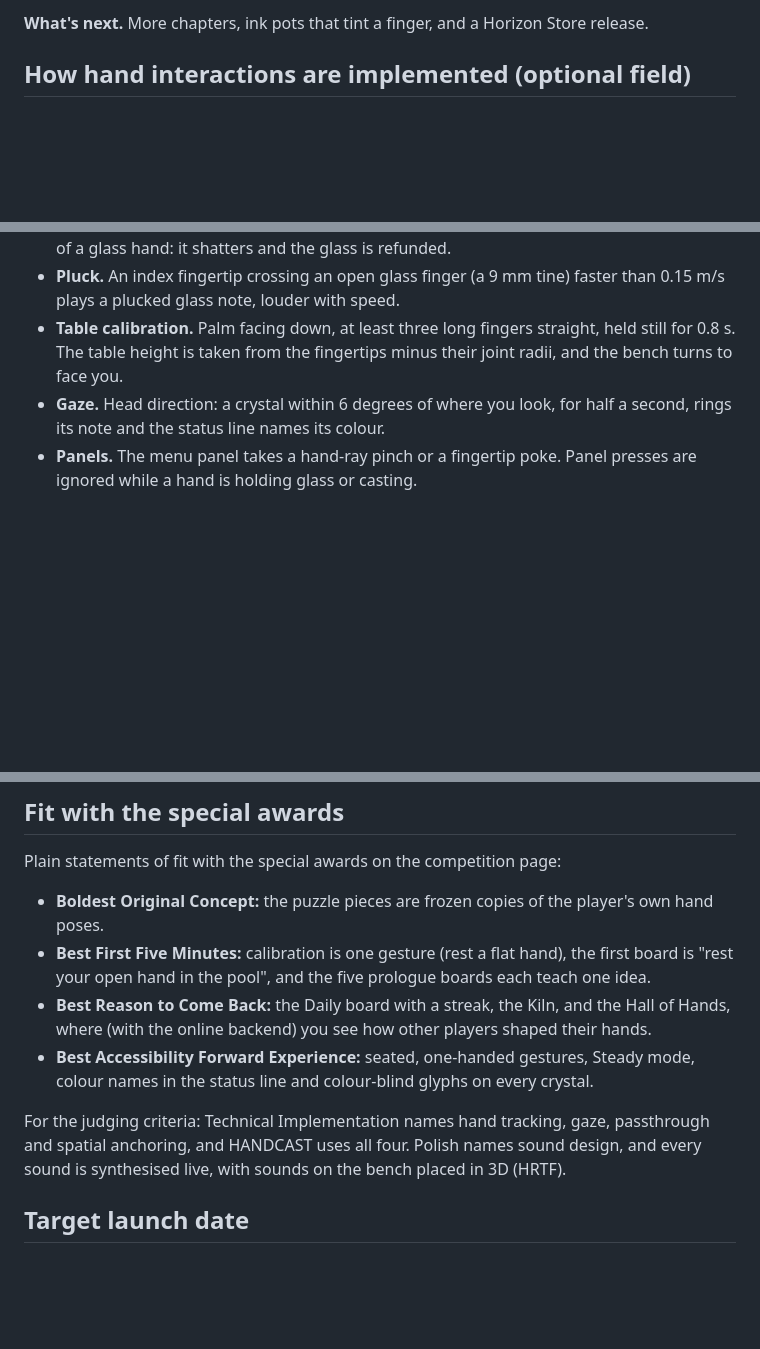
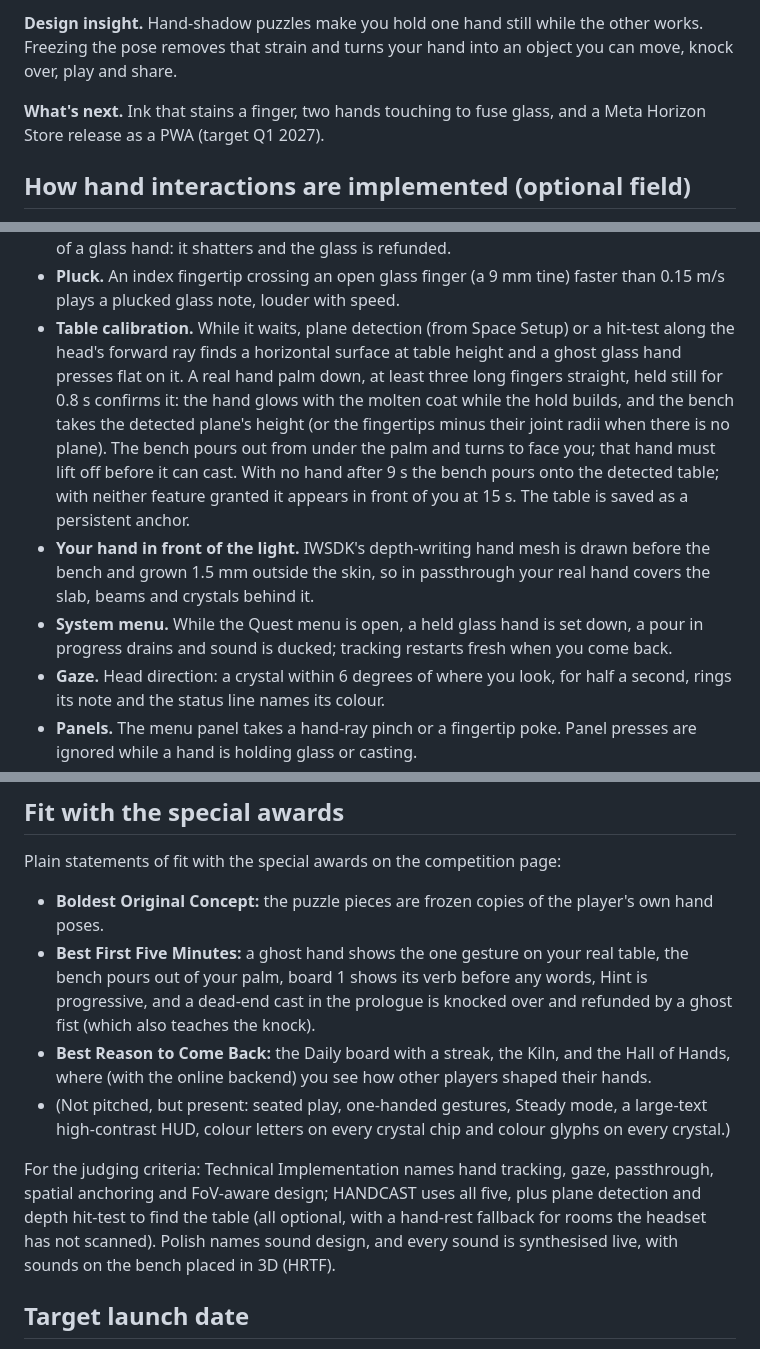
Before and after one commit to MGHProjects/Devpost, a Markdown page: handcast/SUBMISSION.md, 3 parts joined by grey strips. Rendered like a GitHub page; blank space fills up the shorter version.

```diff
--- a/handcast/SUBMISSION.md
+++ b/handcast/SUBMISSION.md
@@ -98,6 +93,10 @@ re-traces every solution.
 
-**What's next.** More chapters, ink pots that tint a finger, and a Horizon
-Store release.
+**Design insight.** Hand-shadow puzzles make you hold one hand still while the
+other works. Freezing the pose removes that strain and turns your hand into an
+object you can move, knock over, play and share.
+
+**What's next.** Ink that stains a finger, two hands touching to fuse glass,
+and a Meta Horizon Store release as a PWA (target Q1 2027).
 
 ## How hand interactions are implemented (optional field)
 
@@ -135,9 +134,22 @@ Store release.
   refunded.
 - **Pluck.** An index fingertip crossing an open glass finger (a 9 mm tine)
   faster than 0.15 m/s plays a plucked glass note, louder with speed.
-- **Table calibration.** Palm facing down, at least three long fingers
-  straight, held still for 0.8 s. The table height is taken from the
-  fingertips minus their joint radii, and the bench turns to face you.
+- **Table calibration.** While it waits, plane detection (from Space Setup)
+  or a hit-test along the head's forward ray finds a horizontal surface at
+  table height and a ghost glass hand presses flat on it. A real hand palm
+  down, at least three long fingers straight, held still for 0.8 s confirms it:
+  the hand glows with the molten coat while the hold builds, and the bench
+  takes the detected plane's height (or the fingertips minus their joint radii
+  when there is no plane). The bench pours out from under the palm and turns
+  to face you; that hand must lift off before it can cast. With no hand after
+  9 s the bench pours onto the detected table; with neither feature granted it
+  appears in front of you at 15 s. The table is saved as a persistent anchor.
+- **Your hand in front of the light.** IWSDK's depth-writing hand mesh is drawn
+  before the bench and grown 1.5 mm outside the skin, so in passthrough your
+  real hand covers the slab, beams and crystals behind it.
+- **System menu.** While the Quest menu is open, a held glass hand is set
+  down, a pour in progress drains and sound is ducked; tracking restarts fresh
+  when you come back.
 - **Gaze.** Head direction: a crystal within 6 degrees of where you look, for
   half a second, rings its note and the status line names its colour.
 - **Panels.** The menu panel takes a hand-ray pinch or a fingertip poke. Panel
@@ -153,18 +165,21 @@ Plain statements of fit with the special awards on the competition page:
 
 - **Boldest Original Concept:** the puzzle pieces are frozen copies of the
   player's own hand poses.
-- **Best First Five Minutes:** calibration is one gesture (rest a flat hand),
-  the first board is "rest your open hand in the pool", and the five prologue
-  boards each teach one idea.
+- **Best First Five Minutes:** a ghost hand shows the one gesture on your real
+  table, the bench pours out of your palm, board 1 shows its verb before any
+  words, Hint is progressive, and a dead-end cast in the prologue is knocked
+  over and refunded by a ghost fist (which also teaches the knock).
 - **Best Reason to Come Back:** the Daily board with a streak, the Kiln, and
   the Hall of Hands, where (with the online backend) you see how other players
 shaped their hands.
-- **Best Accessibility Forward Experience:** seated, one-handed gestures,
-  Steady mode, colour names in the status line and colour-blind glyphs on every
-  crystal.
+- (Not pitched, but present: seated play, one-handed gestures, Steady mode,
+  a large-text high-contrast HUD, colour letters on every crystal chip and
+  colour glyphs on every crystal.)
 
 For the judging criteria: Technical Implementation names hand tracking, gaze,
-passthrough and spatial anchoring, and HANDCAST uses all four. Polish names
+passthrough, spatial anchoring and FoV-aware design; HANDCAST uses all five,
+plus plane detection and depth hit-test to find the table (all optional, with
+a hand-rest fallback for rooms the headset has not scanned). Polish names
 sound design, and every sound is synthesised live, with sounds on the bench
 placed in 3D (HRTF).
 
```
Also changed, not shown: other parts of handcast/SUBMISSION.md (+47 -52 lines).
